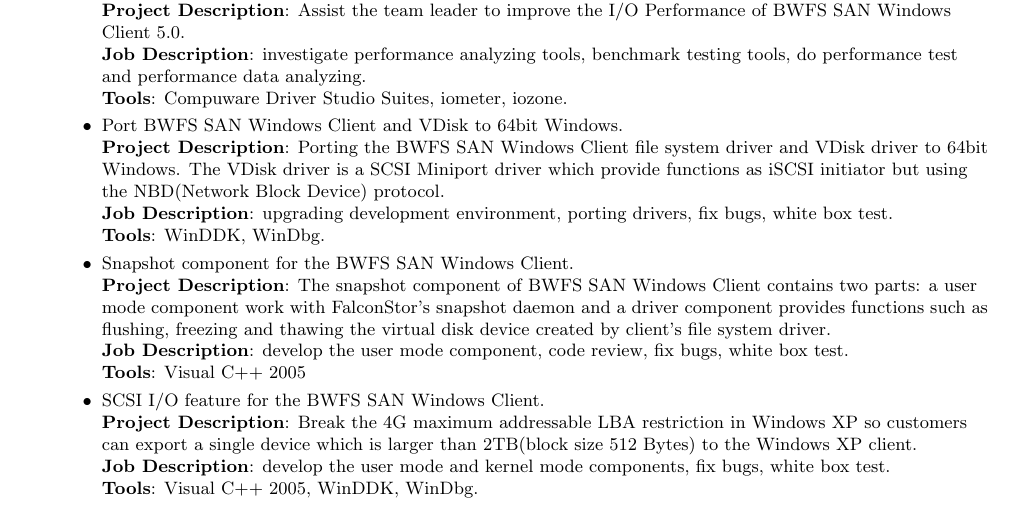
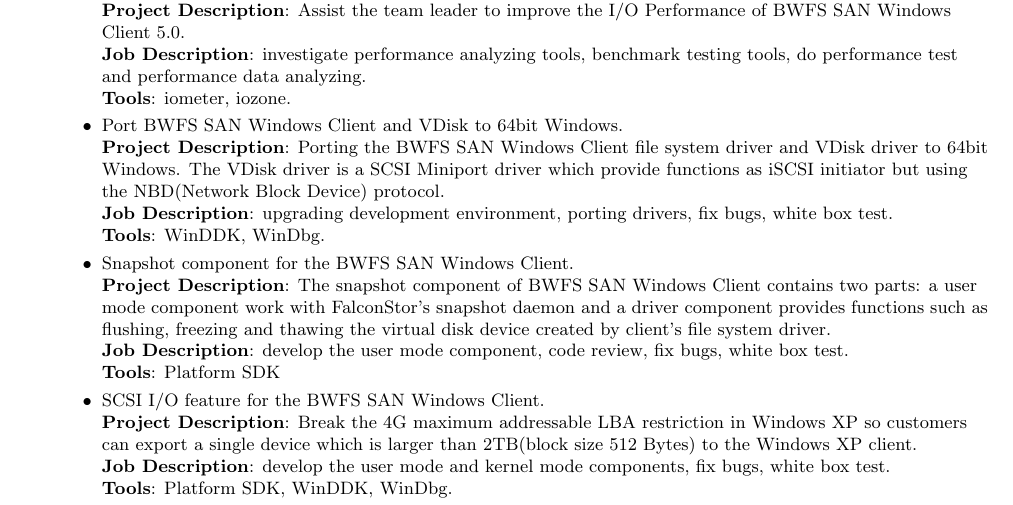
Before and after one commit to Ted-Chang/curriculum-vitae, a LaTeX CV (CurriculumVitae.tex): part of page 1 of 2, cut so that both start at the same text. Compiled offline with pdfLaTeX.

Commit message:
A little update to my CV.

```diff
--- a/CurriculumVitae.tex
+++ b/CurriculumVitae.tex
@@ -77,7 +77,7 @@
             BWFS SAN Windows Client 5.0.}
           {investigate performance analyzing tools, benchmark testing
             tools, do performance test and performance data analyzing.}
-          {Compuware Driver Studio Suites, iometer, iozone.}
+          {iometer, iozone.}
 	\item
           \project{Port BWFS SAN Windows Client and VDisk to 64bit
             Windows.}
@@ -97,7 +97,7 @@
             device created by client's file system driver.}
           {develop the user mode component, code review, fix bugs,
             white box test.}
-          {Visual C++ 2005}
+          {Platform SDK}
 	\item
           \project{SCSI I/O feature for the BWFS SAN Windows Client.}
           {Break the 4G maximum addressable LBA restriction in
@@ -106,7 +106,7 @@
             client.}
           {develop the user mode and kernel mode components, fix bugs,
             white box test.}
-          {Visual C++ 2005, WinDDK, WinDbg.}
+          {Platform SDK, WinDDK, WinDbg.}
         \item
           \project{File system level flow control feature for the BWFS
             SAN Windows Client.}
```
Also changed, not shown: CurriculumVitae.pdf, CurriculumVitae.tex (4 more changed lines).
